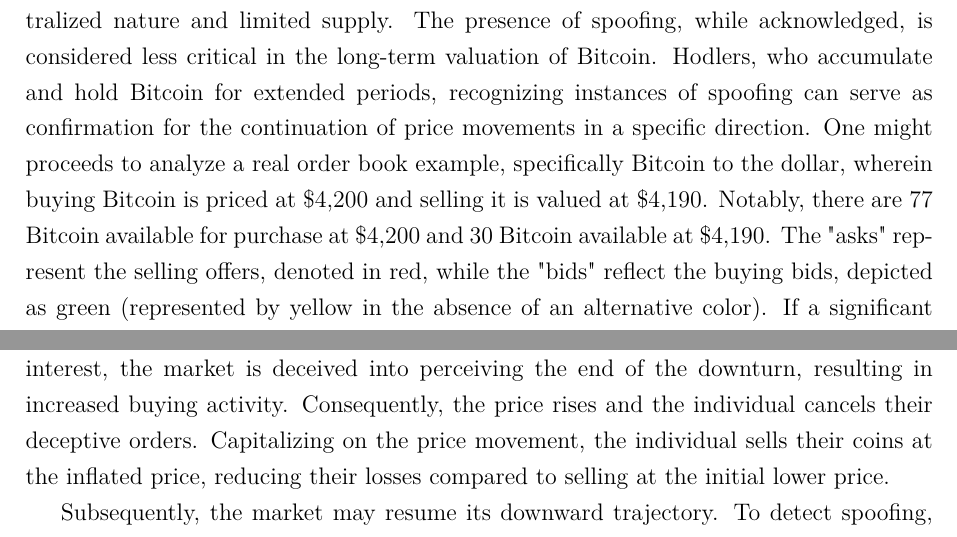
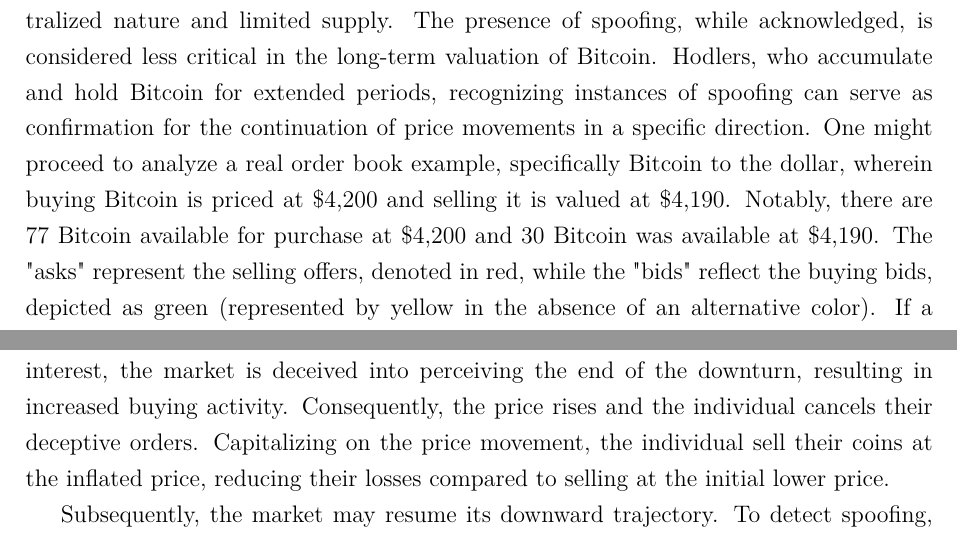
Before and after one commit to kevinsantana/PPCA-UnB-Dissertation, a LaTeX thesis (dissertation_main.tex, which reads tex/1_introduction/1_3_market_manipulation/1_3_4_spoofing_and_layering_on_bitcoin_trading.tex): two parts of page 38 of 47, joined at a grey line, cut so that both start at the same text. Compiled offline with pdfLaTeX; a missing font is replaced by an installed copy or a similar font.

Commit message:
overal grammar, coherence and format checking of section 1-3-4

```diff
--- a/tex/1_introduction/1_3_market_manipulation/1_3_4_spoofing_and_layering_on_bitcoin_trading.tex
+++ b/tex/1_introduction/1_3_market_manipulation/1_3_4_spoofing_and_layering_on_bitcoin_trading.tex
@@ -13,9 +13,9 @@ Bitcoin market dynamics differ from traditional financial markets due to its dec
 The presence of spoofing, while acknowledged, is considered less critical in the long-term valuation of Bitcoin. Hodlers,
 who accumulate and hold Bitcoin for extended periods, recognizing instances of spoofing can serve as confirmation for the
 continuation of price movements in a specific direction.
-One might proceeds to analyze a real order book example, specifically Bitcoin to the dollar, wherein buying Bitcoin is priced
+One might proceed to analyze a real order book example, specifically Bitcoin to the dollar, wherein buying Bitcoin is priced
 at \$4,200 and selling it is valued at \$4,190. Notably, there are 77 Bitcoin available for purchase at \$4,200 and 30
-Bitcoin available at \$4,190. The "asks" represent the selling offers, denoted in red, while the "bids" reflect the buying
+Bitcoin was available at \$4,190. The "asks" represent the selling offers, denoted in red, while the "bids" reflect the buying
 bids, depicted as green (represented by yellow in the absence of an alternative color). If a significant amount of selling
 offers (red) and a limited number of buying bids (green) are observed, it indicates substantial selling pressure, implying
 a potential downward price movement.
@@ -33,7 +33,7 @@ is achieved by placing a series of orders at \$8 and \$7, thereby inflating the
 However, the individual has no intention of buying coins at these levels. By creating a facade of significant buying
 interest, the market is deceived into perceiving the end of the downturn, resulting in increased buying activity.
 Consequently, the price rises and the individual cancels their deceptive orders. Capitalizing on the price movement, the
-individual sells their coins at the inflated price, reducing their losses compared to selling at the initial lower price.
+individual sell their coins at the inflated price, reducing their losses compared to selling at the initial lower price.
 
 Subsequently, the market may resume its downward trajectory. To detect spoofing, attention must be paid to the order book,
 where a sudden influx of orders at a particular price level, accompanied by a low number of orders, can indicate either
```
